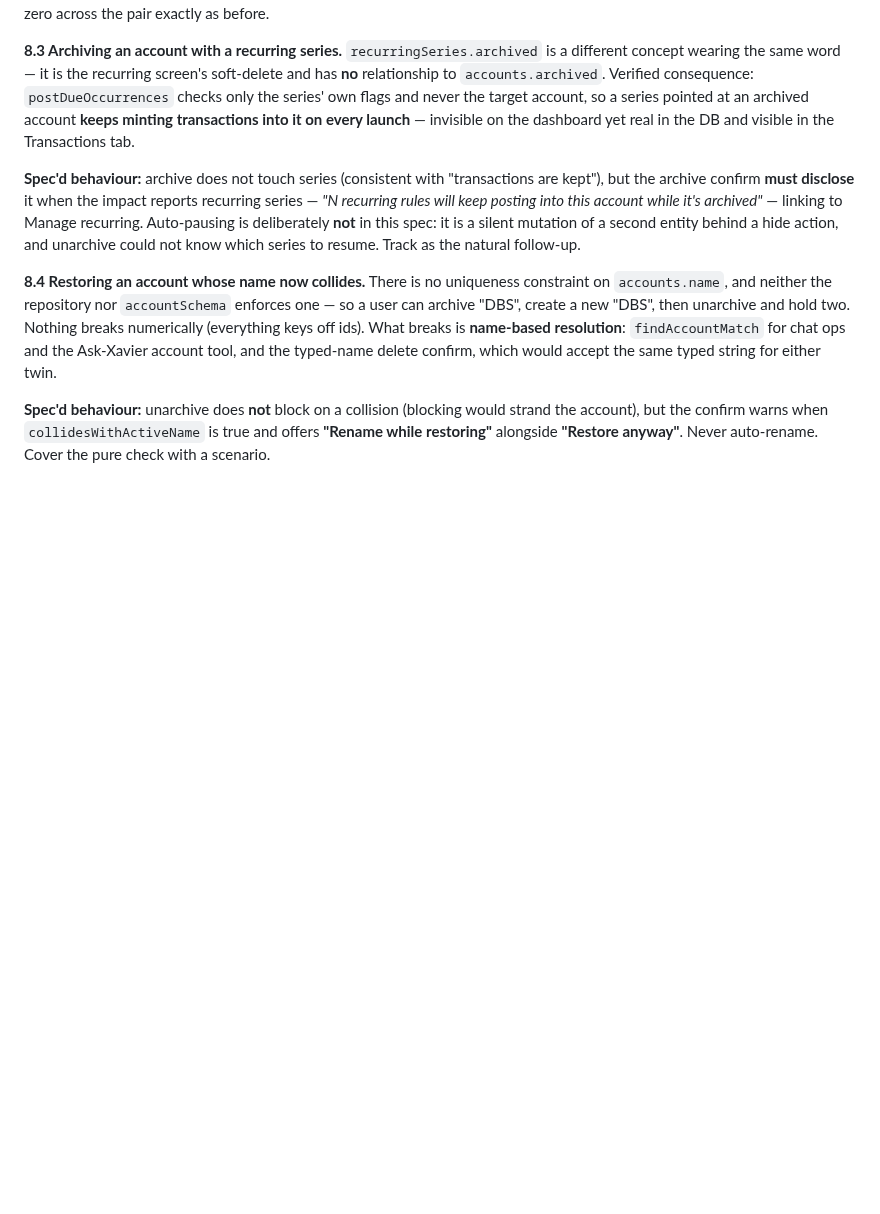
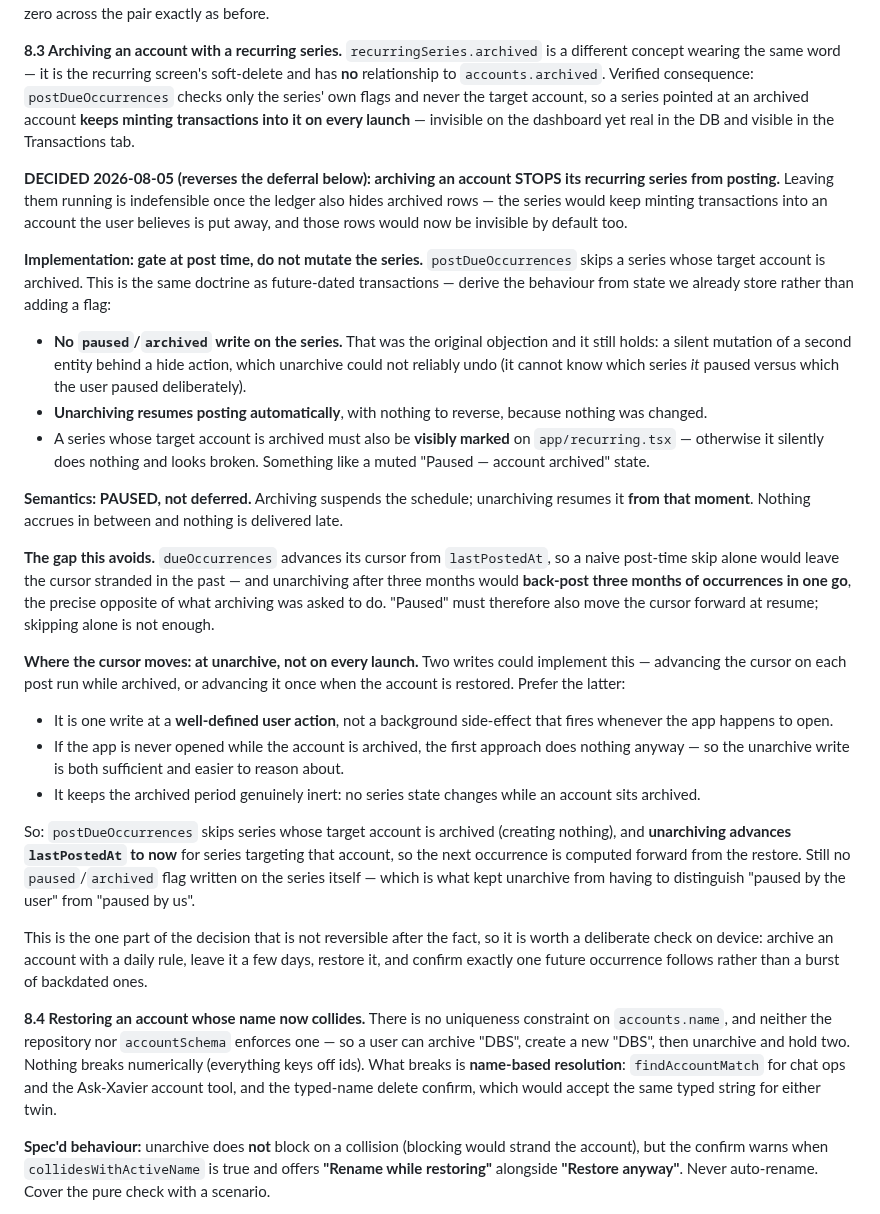
Before and after one commit to TSSQ/ProjectXavier, a Markdown page: docs/design/account-archive-restore-spec.md, the part around the change. Drawn GitHub-style; blank space fills up the shorter version.

Commit message:
docs(design): archiving an account PAUSES its recurring series
Decided, reversing this spec's own deferral. Leaving series running became
indefensible once the ledger also hides archived rows (5.3a): a rule would keep
minting transactions into an account the user believes is put away, and those
rows would now be invisible by default too — real data appearing where nobody
would look for it.

Semantics are PAUSED, not deferred: archiving suspends the schedule, unarchiving
resumes it from that moment. Nothing accrues in between and nothing arrives late.

The trap, which a naive implementation walks straight into: dueOccurrences
advances its cursor from lastPostedAt, so merely skipping the post leaves the
cursor stranded in the past — and unarchiving after three months would back-post
three months of occurrences at once, the exact opposite of what archiving was
asked to do. Pausing must move the cursor forward at resume; skipping alone is
not enough.

The cursor moves at UNARCHIVE, not on every launch while archived. It is one
write at a well-defined user action rather than a background side-effect firing
whenever the app opens, and if the app is never opened while archived the
alternative does nothing anyway. The archived period stays genuinely inert.

Still no paused/archived flag written on the series itself — that was the
original objection to auto-pausing and it stands. Such a flag would leave
unarchive unable to tell a user-paused series from one we paused; deriving the
behaviour from account state, as future-dated derives from occurredAt, avoids
the question entirely.

A series pointed at an archived account must be visibly marked on
app/recurring.tsx, or it silently does nothing and looks broken.

Co-Authored-By: Claude <noreply@anthropic.com>

```diff
--- a/docs/design/account-archive-restore-spec.md
+++ b/docs/design/account-archive-restore-spec.md
@@ -228,7 +228,27 @@ Every promotion in step 2 makes a promise ("you can get it back") that is false
 
 **8.3 Archiving an account with a recurring series.** `recurringSeries.archived` is a different concept wearing the same word — it is the recurring screen's soft-delete and has **no** relationship to `accounts.archived`. Verified consequence: `postDueOccurrences` checks only the series' own flags and never the target account, so a series pointed at an archived account **keeps minting transactions into it on every launch** — invisible on the dashboard yet real in the DB and visible in the Transactions tab.
 
-**Spec'd behaviour:** archive does not touch series (consistent with "transactions are kept"), but the archive confirm **must disclose** it when the impact reports recurring series — *"N recurring rules will keep posting into this account while it's archived"* — linking to Manage recurring. Auto-pausing is deliberately **not** in this spec: it is a silent mutation of a second entity behind a hide action, and unarchive could not know which series to resume. Track as the natural follow-up.
+**DECIDED 2026-08-05 (reverses the deferral below): archiving an account STOPS its recurring series from posting.** Leaving them running is indefensible once the ledger also hides archived rows — the series would keep minting transactions into an account the user believes is put away, and those rows would now be invisible by default too.
+
+**Implementation: gate at post time, do not mutate the series.** `postDueOccurrences` skips a series whose target account is archived. This is the same doctrine as future-dated transactions — derive the behaviour from state we already store rather than adding a flag:
+
+- **No `paused`/`archived` write on the series.** That was the original objection and it still holds: a silent mutation of a second entity behind a hide action, which unarchive could not reliably undo (it cannot know which series *it* paused versus which the user paused deliberately).
+- **Unarchiving resumes posting automatically**, with nothing to reverse, because nothing was changed.
+- A series whose target account is archived must also be **visibly marked** on `app/recurring.tsx` — otherwise it silently does nothing and looks broken. Something like a muted "Paused — account archived" state.
+
+**Semantics: PAUSED, not deferred.** Archiving suspends the schedule; unarchiving resumes it **from that moment**. Nothing accrues in between and nothing is delivered late.
+
+**The gap this avoids.** `dueOccurrences` advances its cursor from `lastPostedAt`, so a naive post-time skip alone would leave the cursor stranded in the past — and unarchiving after three months would **back-post three months of occurrences in one go**, the precise opposite of what archiving was asked to do. "Paused" must therefore also move the cursor forward at resume; skipping alone is not enough.
+
+**Where the cursor moves: at unarchive, not on every launch.** Two writes could implement this — advancing the cursor on each post run while archived, or advancing it once when the account is restored. Prefer the latter:
+
+- It is one write at a **well-defined user action**, not a background side-effect that fires whenever the app happens to open.
+- If the app is never opened while the account is archived, the first approach does nothing anyway — so the unarchive write is both sufficient and easier to reason about.
+- It keeps the archived period genuinely inert: no series state changes while an account sits archived.
+
+So: `postDueOccurrences` skips series whose target account is archived (creating nothing), and **unarchiving advances `lastPostedAt` to now** for series targeting that account, so the next occurrence is computed forward from the restore. Still no `paused`/`archived` flag written on the series itself — which is what kept unarchive from having to distinguish "paused by the user" from "paused by us".
+
+This is the one part of the decision that is not reversible after the fact, so it is worth a deliberate check on device: archive an account with a daily rule, leave it a few days, restore it, and confirm exactly one future occurrence follows rather than a burst of backdated ones.
 
 **8.4 Restoring an account whose name now collides.** There is no uniqueness constraint on `accounts.name`, and neither the repository nor `accountSchema` enforces one — so a user can archive "DBS", create a new "DBS", then unarchive and hold two. Nothing breaks numerically (everything keys off ids). What breaks is **name-based resolution**: `findAccountMatch` for chat ops and the Ask-Xavier account tool, and the typed-name delete confirm, which would accept the same typed string for either twin.
 
```
